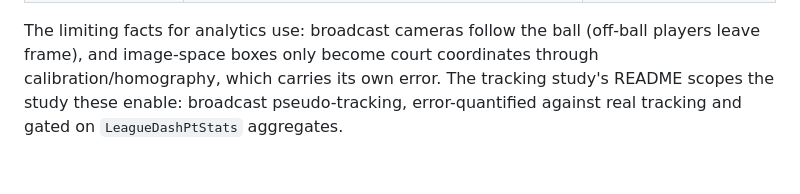
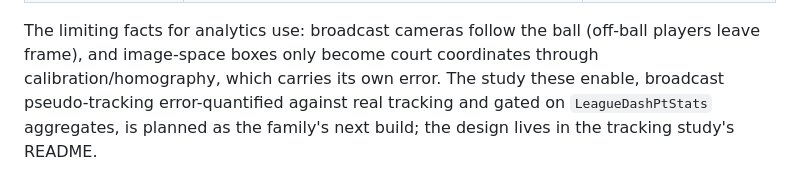
Before and after one commit to ismayc/basketball-data-science, a Markdown page: docs/public-data-availability.md, the part around the change. Drawn GitHub-style.

Commit message:
Frame pseudo-tracking study as the family's planned next build

```diff
--- a/docs/public-data-availability.md
+++ b/docs/public-data-availability.md
@@ -81,6 +81,7 @@ SportVU archive:
 The limiting facts for analytics use: broadcast cameras follow the ball
 (off-ball players leave frame), and image-space boxes only become court
 coordinates through calibration/homography, which carries its own error.
-The tracking study's README scopes the study these enable: broadcast
-pseudo-tracking, error-quantified against real tracking and gated on
-`LeagueDashPtStats` aggregates.
+The study these enable, broadcast pseudo-tracking error-quantified
+against real tracking and gated on `LeagueDashPtStats` aggregates, is
+planned as the family's next build; the design lives in the tracking
+study's README.
```
Also changed, not shown: docs/data-provenance.md (+2 -2 lines).
